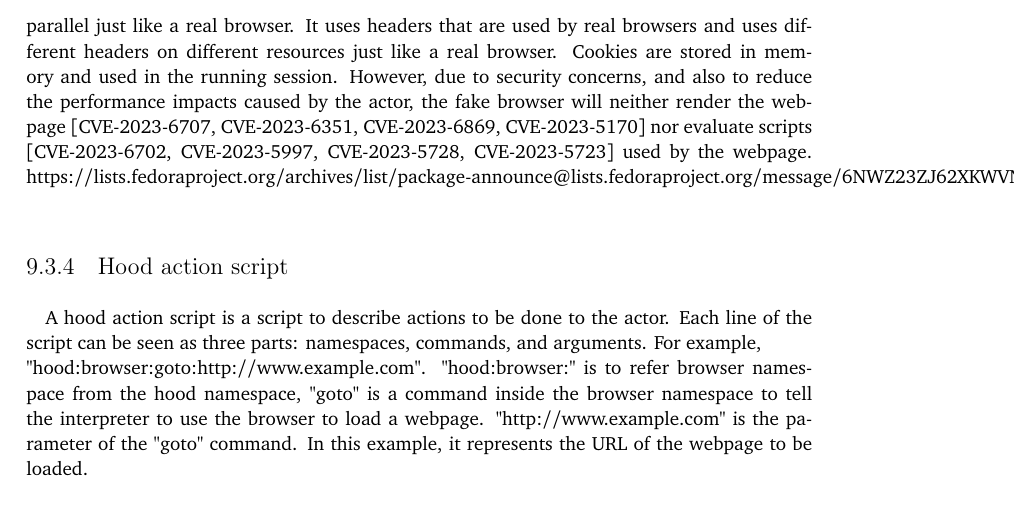
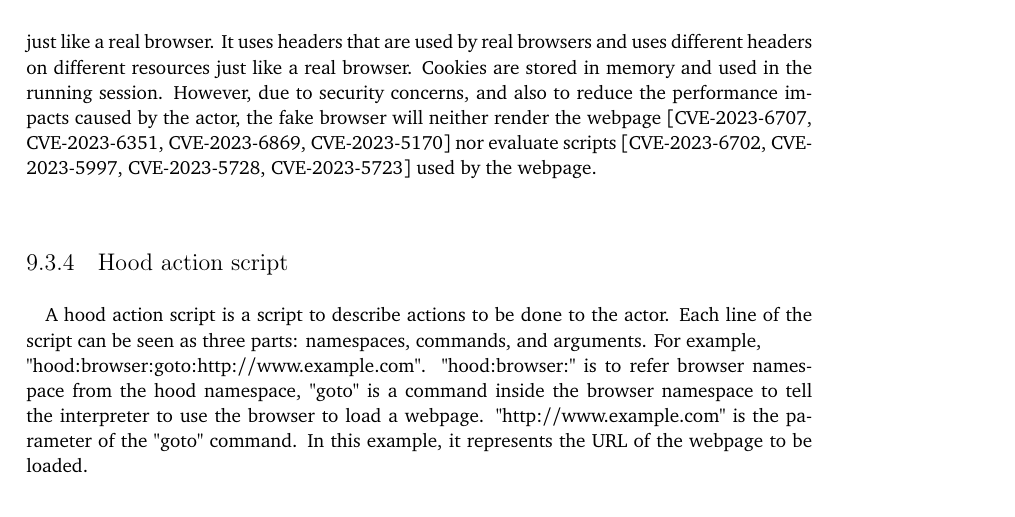
Before and after one commit to YongBinnnnnnnnnnnnnnnnnnnnnnnnnnnnnnnnn/hood, a LaTeX thesis (paper/paper.tex): part of page 45 of 72, cut so that both start at the same text. Compiled offline with pdfLaTeX.

Commit message:
paper: remove useless link

```diff
--- a/paper/paper.tex
+++ b/paper/paper.tex
@@ -471,7 +471,7 @@ Action files are in JSON format. An action file contains an array of objects. Al
 HoodExecutor is a general-purpose multi-thread task executor for Python. It can run and schedule in parallel tasks that have dependency relationships and delay requirements. It has a thread pool of workers to execute tasks and a single thread for scheduling delayed tasks. It is required to simulate the paralleled requests sent out from real-world browsers without a third-party HTTP client based on asyncio. It is also the cornerstone of fulfilling all the execution requirements of the tasks and actions in an action file.
 
 \subsection{Browser}\label{sec:browser}
-A fake browser is created to simulate network activities of browsing. It records the cookies specified in the HTTP response headers and sends them out like a real browser. It parses the HTML content of the webpage to extract the resources to be loaded and load them in parallel just like a real browser. It uses headers that are used by real browsers and uses different headers on different resources just like a real browser. Cookies are stored in memory and used in the running session. However, due to security concerns, and also to reduce the performance impacts caused by the actor, the fake browser will neither render the webpage [CVE-2023-6707, CVE-2023-6351, CVE-2023-6869, CVE-2023-5170] nor evaluate scripts [CVE-2023-6702, CVE-2023-5997, CVE-2023-5728, CVE-2023-5723] used by the webpage. https://lists.fedoraproject.org/archives/list/package-announce@lists.fedoraproject.org/message/6NWZ23ZJ62XKWVNGHSIZQYILVJWH5BLI/
+A fake browser is created to simulate network activities of browsing. It records the cookies specified in the HTTP response headers and sends them out like a real browser. It parses the HTML content of the webpage to extract the resources to be loaded and load them in parallel just like a real browser. It uses headers that are used by real browsers and uses different headers on different resources just like a real browser. Cookies are stored in memory and used in the running session. However, due to security concerns, and also to reduce the performance impacts caused by the actor, the fake browser will neither render the webpage [CVE-2023-6707, CVE-2023-6351, CVE-2023-6869, CVE-2023-5170] nor evaluate scripts [CVE-2023-6702, CVE-2023-5997, CVE-2023-5728, CVE-2023-5723] used by the webpage.
 
 \subsection{Hood action script}
 \paragraph{}
```
